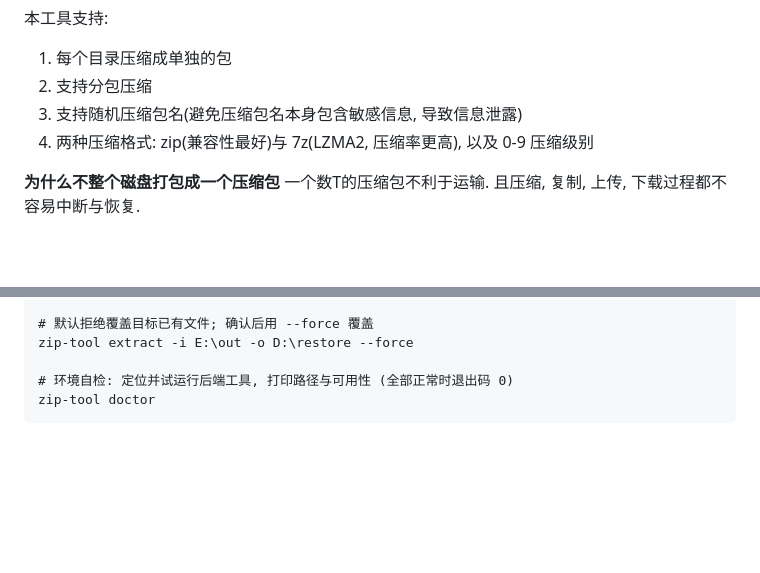
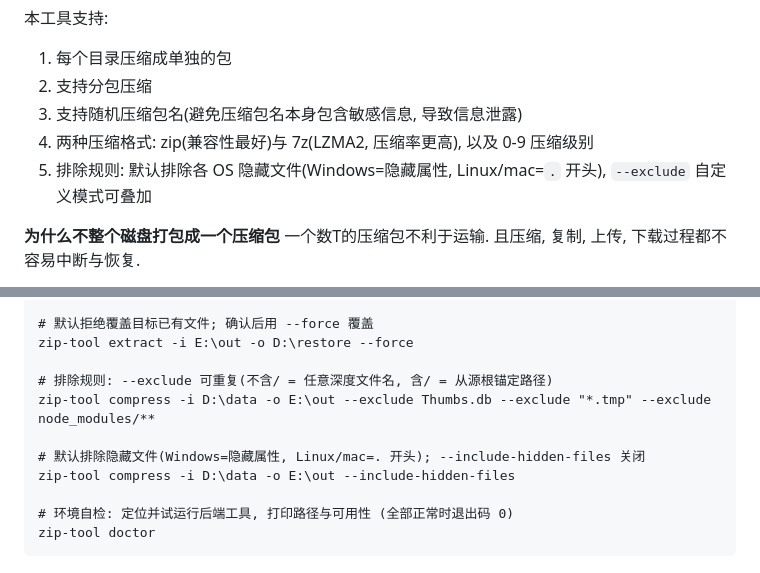
Before and after one commit to lawrenceching/ziptool, a Markdown page: README.md, 2 parts joined by grey strips. Rendered like a GitHub page; blank space fills up the shorter version.

Commit message:
docs: 同步排除规则至 compress/README/ui-backend(语法/归一化/双平台/DTO)
Co-Authored-By: Claude Code <noreply@anthropic.com>

````diff
--- a/README.md
+++ b/README.md
@@ -7,6 +7,7 @@
 2. 支持分包压缩
 3. 支持随机压缩包名(避免压缩包名本身包含敏感信息, 导致信息泄露)
 4. 两种压缩格式: zip(兼容性最好)与 7z(LZMA2, 压缩率更高), 以及 0-9 压缩级别
+5. 排除规则: 默认排除各 OS 隐藏文件(Windows=隐藏属性, Linux/mac=`.` 开头), `--exclude` 自定义模式可叠加
 
 **为什么不整个磁盘打包成一个压缩包**
 一个数T的压缩包不利于运输. 且压缩, 复制, 上传, 下载过程都不容易中断与恢复.
@@ -76,6 +77,12 @@ zip-tool extract -i E:\out -o D:\restore -p 密码
 # 默认拒绝覆盖目标已有文件; 确认后用 --force 覆盖
 zip-tool extract -i E:\out -o D:\restore --force
 
+# 排除规则: --exclude 可重复(不含/ = 任意深度文件名, 含/ = 从源根锚定路径)
+zip-tool compress -i D:\data -o E:\out --exclude Thumbs.db --exclude "*.tmp" --exclude node_modules/**
+
+# 默认排除隐藏文件(Windows=隐藏属性, Linux/mac=. 开头); --include-hidden-files 关闭
+zip-tool compress -i D:\data -o E:\out --include-hidden-files
+
 # 环境自检: 定位并试运行后端工具, 打印路径与可用性 (全部正常时退出码 0)
 zip-tool doctor
 ```
````
Also changed, not shown: _docs/compress.md (+17 -0 lines), _docs/ui-backend.md (+6 -2 lines).
